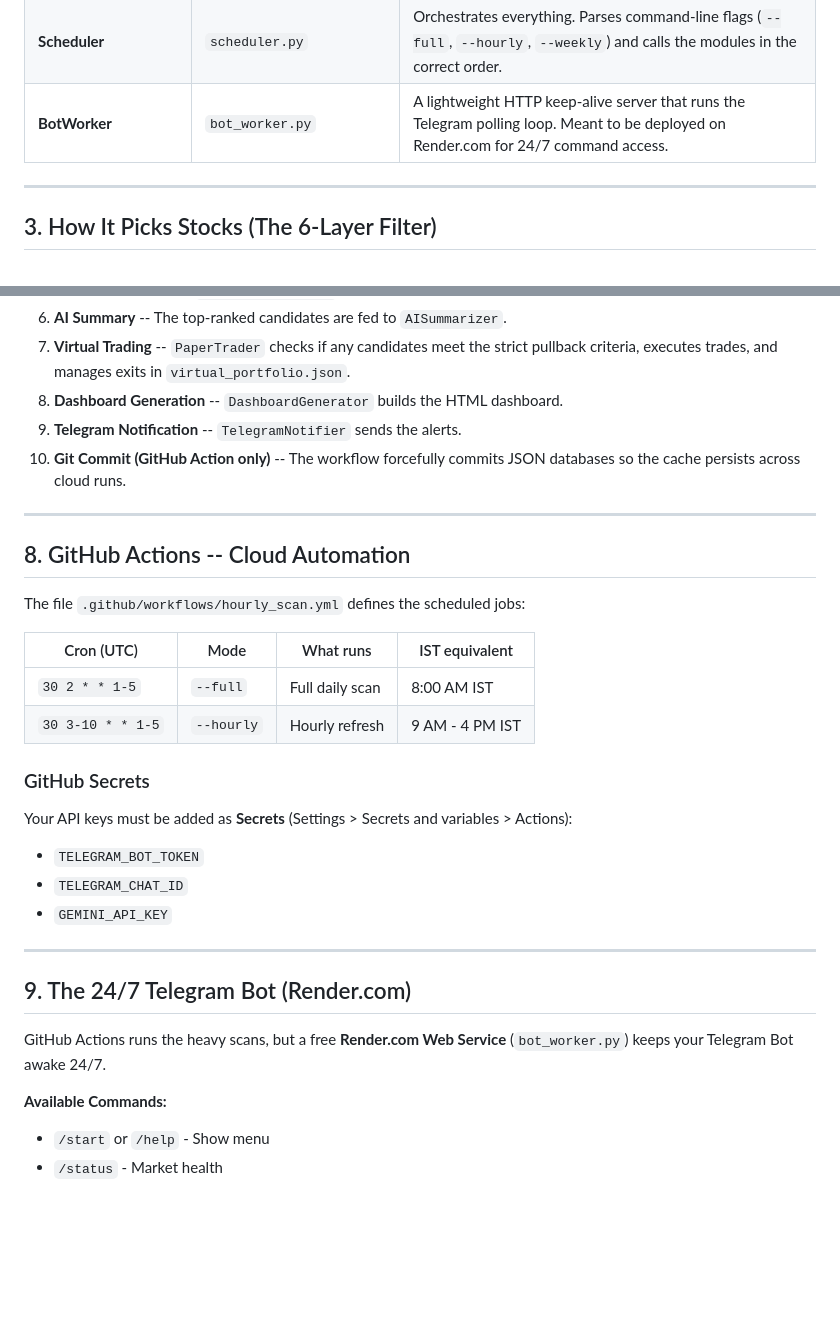
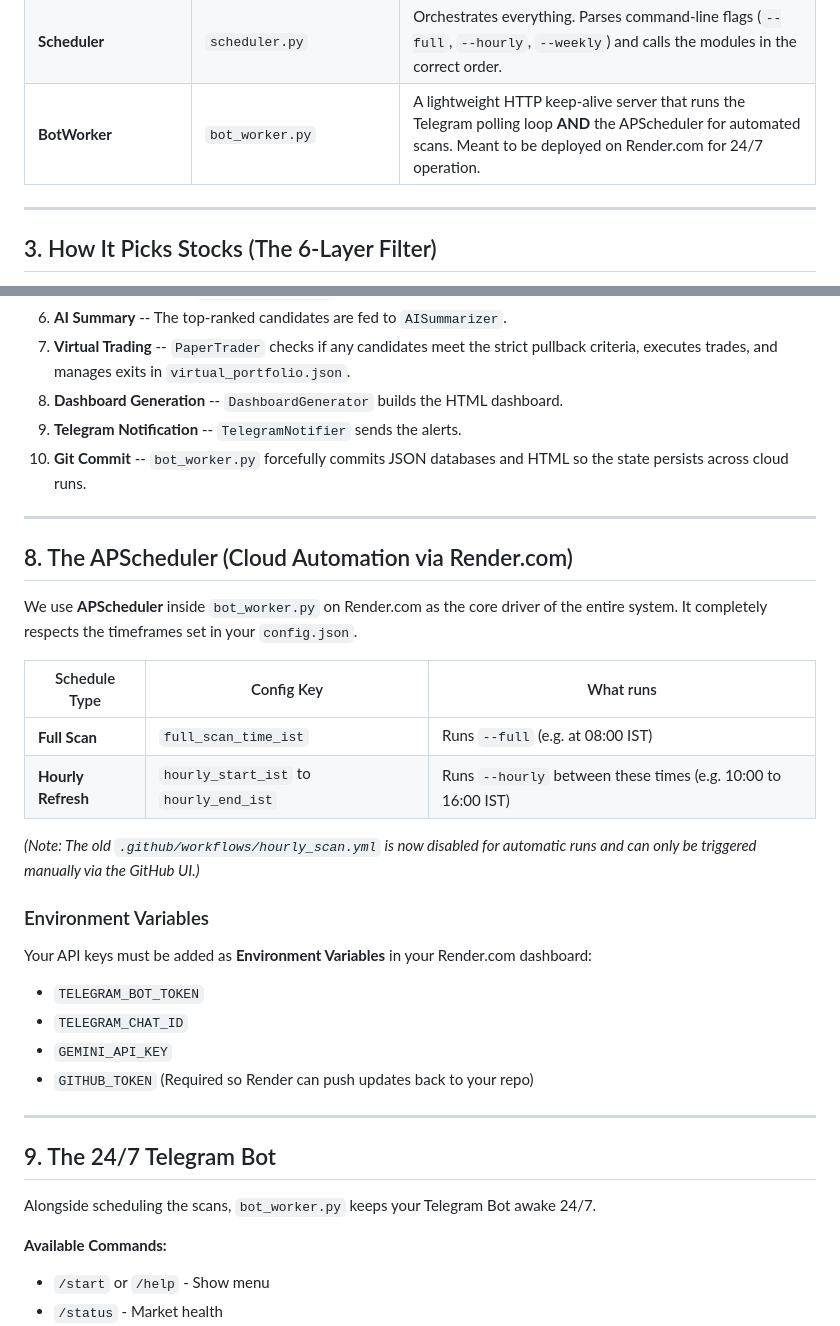
Before and after one commit to imSRAQ/Stock_screener, a Markdown page: stocks_monitoring_and_notifying/walkthrough.md, 2 parts joined by grey strips. GitHub-like rendering; blank space fills up the shorter version.

```diff
--- a/stocks_monitoring_and_notifying/walkthrough.md
+++ b/stocks_monitoring_and_notifying/walkthrough.md
@@ -48,7 +48,7 @@ graph TD
 | **DashboardGenerator** | `dashboard_generator.py` | Generates a static HTML dashboard from the JSON snapshot outputs, which is then served via GitHub Pages for easy visual review. |
 | **TelegramNotifier** | `telegram_notifier.py` | Formats AI summaries, virtual trade executions, and market health into Markdown messages and sends them via the Telegram Bot API. |
 | **Scheduler** | `scheduler.py` | Orchestrates everything. Parses command-line flags (`--full`, `--hourly`, `--weekly`) and calls the modules in the correct order. |
-| **BotWorker** | `bot_worker.py` | A lightweight HTTP keep-alive server that runs the Telegram polling loop. Meant to be deployed on Render.com for 24/7 command access. |
+| **BotWorker** | `bot_worker.py` | A lightweight HTTP keep-alive server that runs the Telegram polling loop **AND** the APScheduler for automated scans. Meant to be deployed on Render.com for 24/7 operation. |
 
 ---
 
@@ -167,30 +167,33 @@ Here is exactly what happens when `python scheduler.py --full` runs:
 7. **Virtual Trading** -- `PaperTrader` checks if any candidates meet the strict pullback criteria, executes trades, and manages exits in `virtual_portfolio.json`.
 8. **Dashboard Generation** -- `DashboardGenerator` builds the HTML dashboard.
 9. **Telegram Notification** -- `TelegramNotifier` sends the alerts.
-10. **Git Commit (GitHub Action only)** -- The workflow forcefully commits JSON databases so the cache persists across cloud runs.
+10. **Git Commit** -- `bot_worker.py` forcefully commits JSON databases and HTML so the state persists across cloud runs.
 
 ---
 
-## 8. GitHub Actions -- Cloud Automation
+## 8. The APScheduler (Cloud Automation via Render.com)
 
-The file `.github/workflows/hourly_scan.yml` defines the scheduled jobs:
+We use **APScheduler** inside `bot_worker.py` on Render.com as the core driver of the entire system. It completely respects the timeframes set in your `config.json`.
 
-| Cron (UTC) | Mode | What runs | IST equivalent |
-|------------|------|-----------|----------------|
-| `30 2 * * 1-5` | `--full` | Full daily scan | 8:00 AM IST |
-| `30 3-10 * * 1-5` | `--hourly` | Hourly refresh | 9 AM - 4 PM IST |
+| Schedule Type | Config Key | What runs |
+|---------------|------------|-----------|
+| **Full Scan** | `full_scan_time_ist` | Runs `--full` (e.g. at 08:00 IST) |
+| **Hourly Refresh** | `hourly_start_ist` to `hourly_end_ist` | Runs `--hourly` between these times (e.g. 10:00 to 16:00 IST) |
 
-### GitHub Secrets
-Your API keys must be added as **Secrets** (Settings > Secrets and variables > Actions):
+*(Note: The old `.github/workflows/hourly_scan.yml` is now disabled for automatic runs and can only be triggered manually via the GitHub UI.)*
+
+### Environment Variables
+Your API keys must be added as **Environment Variables** in your Render.com dashboard:
 - `TELEGRAM_BOT_TOKEN`
 - `TELEGRAM_CHAT_ID`
 - `GEMINI_API_KEY`
+- `GITHUB_TOKEN` (Required so Render can push updates back to your repo)
 
 ---
 
-## 9. The 24/7 Telegram Bot (Render.com)
+## 9. The 24/7 Telegram Bot
 
-GitHub Actions runs the heavy scans, but a free **Render.com Web Service** (`bot_worker.py`) keeps your Telegram Bot awake 24/7.
+Alongside scheduling the scans, `bot_worker.py` keeps your Telegram Bot awake 24/7.
 
 **Available Commands:**
 - `/start` or `/help` - Show menu
```
Also changed, not shown: other parts of stocks_monitoring_and_notifying/walkthrough.md (+2 -2 lines), README.md (+10 -9 lines).
